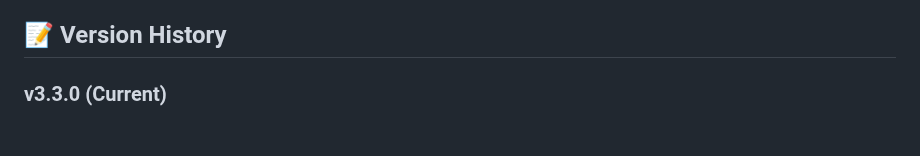
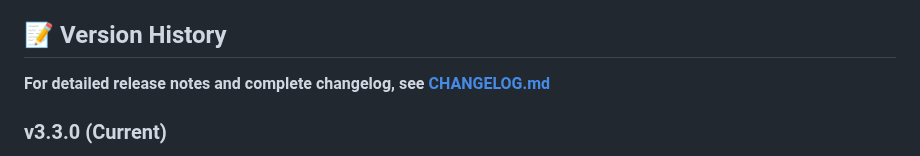
Before and after one commit to King0lightai/JT-Power-Tools, a Markdown page: README.md, the part around one of its changes. GitHub-like rendering; blank space fills up the shorter version.

```diff
--- a/README.md
+++ b/README.md
@@ -347,6 +348,8 @@ const featureModules = {
 
 ## 📝 Version History
 
+**For detailed release notes and complete changelog, see [CHANGELOG.md](CHANGELOG.md)**
+
 ### v3.3.0 (Current)
 - **New Feature: Quick Notes**
   - Persistent notepad accessible from any JobTread page
```
Also changed, not shown: other parts of README.md (+1 -0 lines), CHANGELOG.md (added, +180 -0 lines).
